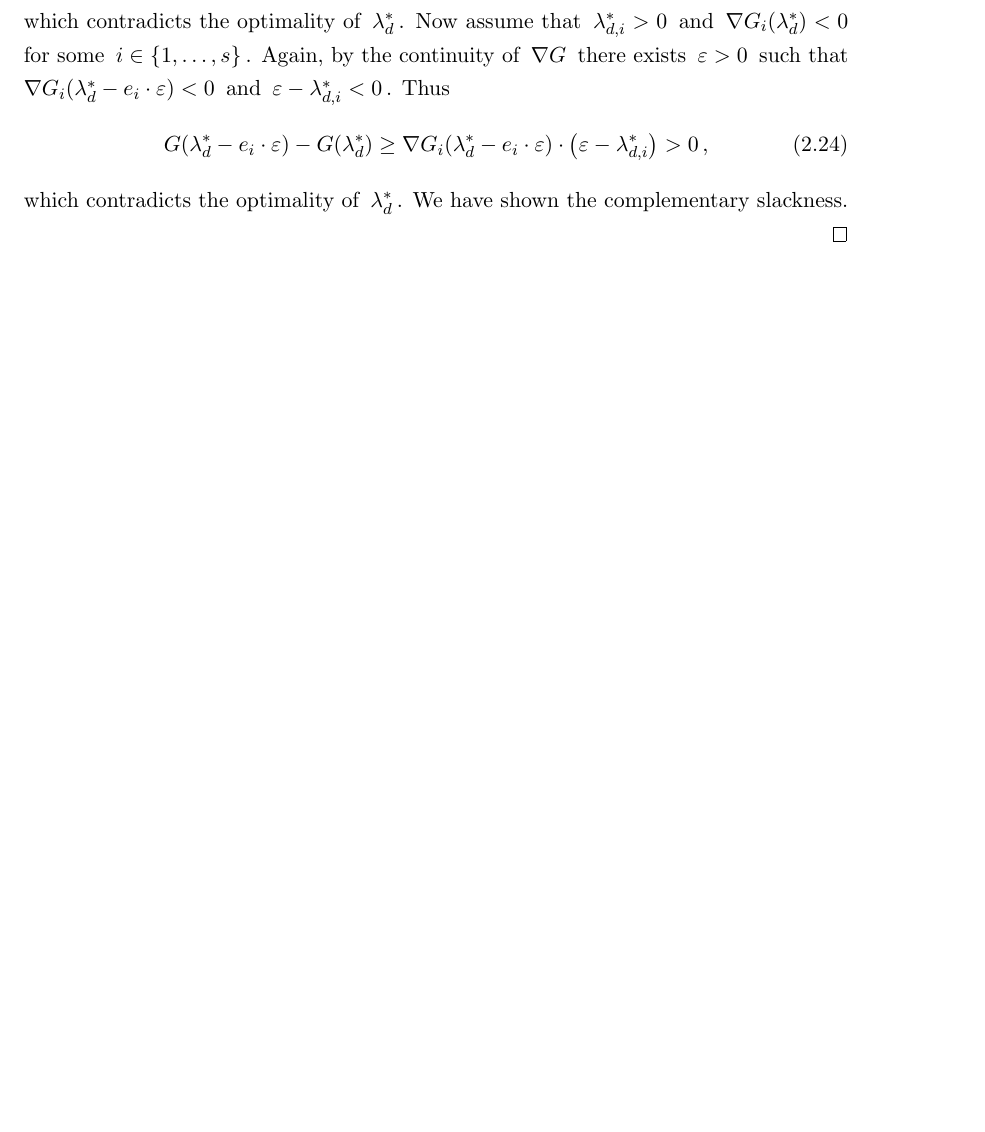
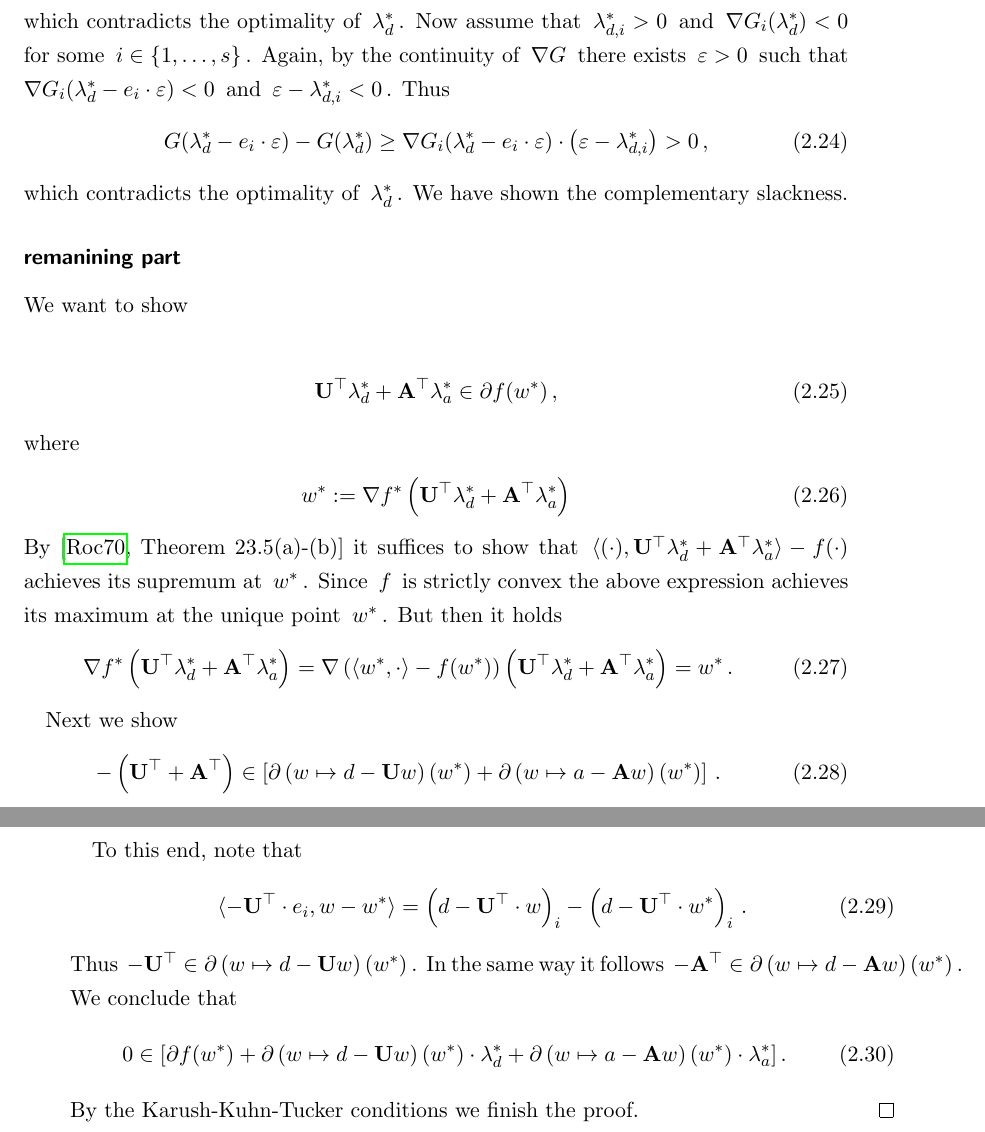
Before and after one commit to st151610/master_thesis, a LaTeX book (main.tex, which reads chapters/convex_analysis/ts_2.tex): part of page 21 of 27 before the commit and two parts of pages 21 and 22 of 27 after it, the two joined at a grey line, cut so that both start at the same text, the shorter picture padded with empty space. Compiled offline with pdfLaTeX.

Commit message:
finished sketch of ts_2

```diff
--- a/chapters/convex_analysis/ts_2.tex
+++ b/chapters/convex_analysis/ts_2.tex
@@ -365,5 +365,195 @@ $
 \lambda_d^*
 $.
 We have shown the complementary slackness.
+\subsubsection*{remanining part}
+We want to show
 
+\begin{gather}
+      \mathbf{U}^\top  \lambda_d^*
+      +
+      \mathbf{A}^\top  \lambda_a^*
+      \in
+\partial f (w^*)
+\,,
+\end{gather}
+where
+\begin{gather}
+  w^*
+  :=
+  \nabla
+    f^*
+    \left(
+      \mathbf{U}^\top  \lambda_d^*
+      +
+      \mathbf{A}^\top  \lambda_a^*
+    \right)
+\end{gather}
+By \cite[Theorem~23.5(a)-(b)]{Rockafellar1970}
+it suffices to show
+that
+$
+\inner
+{(\cdot)}
+{
+      \mathbf{U}^\top  \lambda_d^*
+      +
+      \mathbf{A}^\top  \lambda_a^*
+}
+-
+f(\cdot)
+$
+achieves its supremum at
+$w^*$.
+Since $f$ is strictly convex the above expression achieves its maximum at the unique
+point $w^*$.
+But then it holds
+\begin{gather}
+  \nabla
+    f^*
+    \left(
+      \mathbf{U}^\top  \lambda_d^*
+      +
+      \mathbf{A}^\top  \lambda_a^*
+    \right)
+    =
+    \nabla
+    \left(
+\inner
+{w^*}
+{
+  \cdot
+}
+-
+f(w^*)
+    \right)
+    \left(
+      \mathbf{U}^\top  \lambda_d^*
+      +
+      \mathbf{A}^\top  \lambda_a^*
+    \right)
+    =
+w^*
+\,.
+\end{gather}
+
+Next we show
+\begin{gather}
+  -
+  \left(
+      \mathbf{U}^\top
+      +
+      \mathbf{A}^\top
+  \right)
+  \in
+  \left[
+    \partial
+    \left(
+      w
+      \mapsto
+      d
+      -
+      \mathbf{U}w
+    \right)
+    (w^*)
+    +
+    \partial
+    \left(
+      w
+      \mapsto
+      a
+      -
+      \mathbf{A}w
+    \right)
+    (w^*)
+  \right]
+  \,.
+\end{gather}
+
+To this end, note that
+\begin{gather}
+  \inner
+  {
+  -
+\mathbf{U}^\top
+\cdot e_i
+}
+  {w-w^*}
+  =
+  \left(
+    d-
+\mathbf{U}^\top
+\cdot w
+  \right)_i
+  -
+  \left(
+    d-
+\mathbf{U}^\top\cdot w^*
+  \right)_i
+  \,.
+\end{gather}
+Thus
+$
+-
+\mathbf{U}^\top
+\in
+    \partial
+    \left(
+      w
+      \mapsto
+      d
+      -
+      \mathbf{U}w
+    \right)
+    (w^*)
+$.
+In the same way it follows
+$
+-
+\mathbf{A}^\top
+\in
+    \partial
+    \left(
+      w
+      \mapsto
+      d
+      -
+      \mathbf{A}w
+    \right)
+    (w^*)
+$.
+We conclude that
+\begin{gather}
+  \mathrm{0}
+  \in
+  [
+  \partial
+  f(w^*)
+  +
+    \partial
+    \left(
+      w
+      \mapsto
+      d
+      -
+      \mathbf{U}w
+    \right)
+    (w^*)
+    \cdot
+    \lambda_d^*
+    +
+    \partial
+    \left(
+      w
+      \mapsto
+      a
+      -
+      \mathbf{A}w
+    \right)
+    (w^*)
+    \cdot
+    \lambda_a^*
+  ]
+  \,.
+\end{gather}
+By the Karush-Kuhn-Tucker conditions we finish the proof.
 \end{proof}
```
Also changed, not shown: main.pdf, 4 other files.
